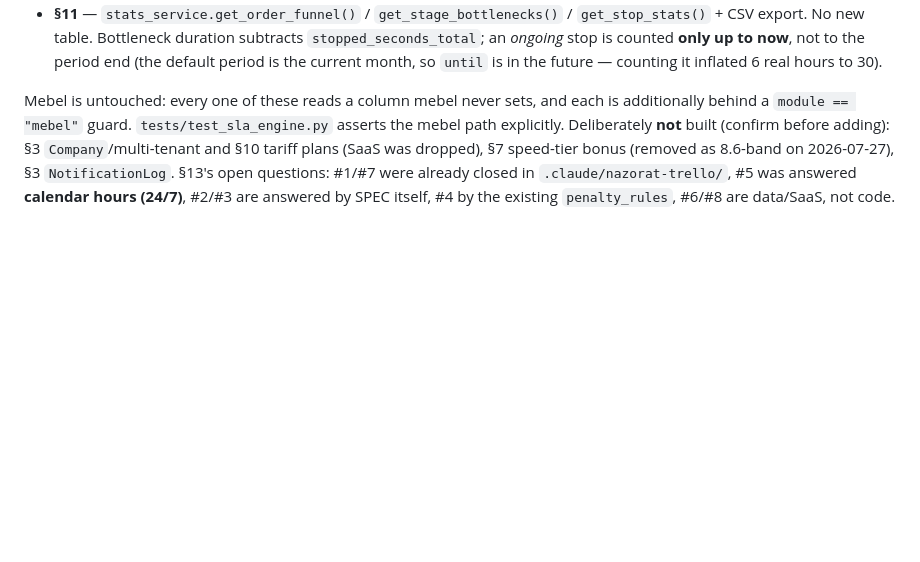
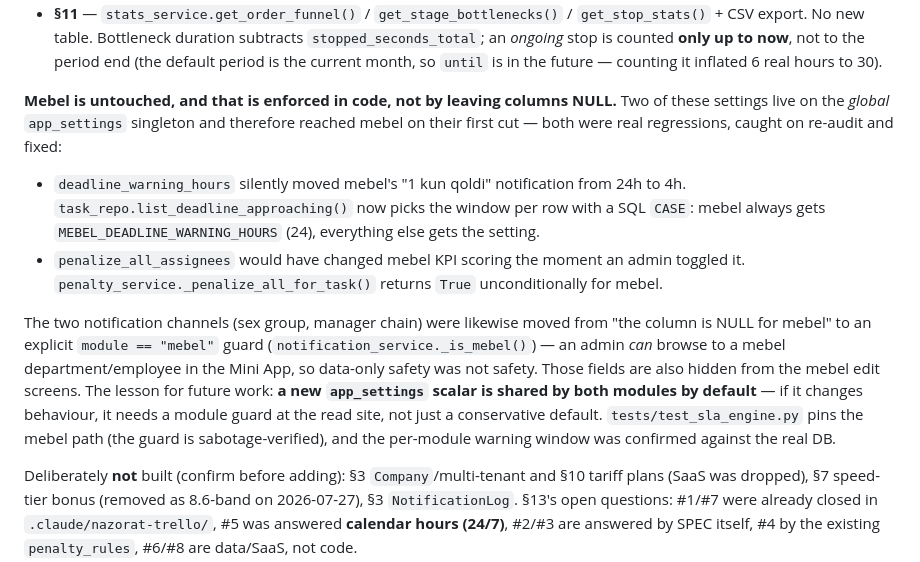
Before and after one commit to meloress/Trello-bot, a Markdown page: CLAUDE.md, the part around the change. Drawn GitHub-style; blank space fills up the shorter version.

Commit message:
CLAUDE.md: mebel muzlatilishi qanday ta'minlangani (global sozlama tuzog'i)
Co-Authored-By: Claude Opus 5 <noreply@anthropic.com>

```diff
--- a/CLAUDE.md
+++ b/CLAUDE.md
@@ -109,9 +109,31 @@ commits, **all scoped to `fasad_sex`** (design doc:
   to now**, not to the period end (the default period is the current month,
   so `until` is in the future — counting it inflated 6 real hours to 30).
 
-Mebel is untouched: every one of these reads a column mebel never sets, and
-each is additionally behind a `module == "mebel"` guard. `tests/test_sla_engine.py`
-asserts the mebel path explicitly. Deliberately **not** built (confirm before
+**Mebel is untouched, and that is enforced in code, not by leaving columns
+NULL.** Two of these settings live on the *global* `app_settings` singleton
+and therefore reached mebel on their first cut — both were real regressions,
+caught on re-audit and fixed:
+
+- `deadline_warning_hours` silently moved mebel's "1 kun qoldi" notification
+  from 24h to 4h. `task_repo.list_deadline_approaching()` now picks the window
+  per row with a SQL `CASE`: mebel always gets `MEBEL_DEADLINE_WARNING_HOURS`
+  (24), everything else gets the setting.
+- `penalize_all_assignees` would have changed mebel KPI scoring the moment an
+  admin toggled it. `penalty_service._penalize_all_for_task()` returns `True`
+  unconditionally for mebel.
+
+The two notification channels (sex group, manager chain) were likewise moved
+from "the column is NULL for mebel" to an explicit `module == "mebel"` guard
+(`notification_service._is_mebel()`) — an admin *can* browse to a mebel
+department/employee in the Mini App, so data-only safety was not safety. Those
+fields are also hidden from the mebel edit screens. The lesson for future work:
+**a new `app_settings` scalar is shared by both modules by default** — if it
+changes behaviour, it needs a module guard at the read site, not just a
+conservative default. `tests/test_sla_engine.py` pins the mebel path (the
+guard is sabotage-verified), and the per-module warning window was confirmed
+against the real DB.
+
+Deliberately **not** built (confirm before
 adding): §3 `Company`/multi-tenant and §10 tariff plans (SaaS was dropped),
 §7 speed-tier bonus (removed as 8.6-band on 2026-07-27), §3 `NotificationLog`.
 §13's open questions: #1/#7 were already closed in `.claude/nazorat-trello/`,
```
